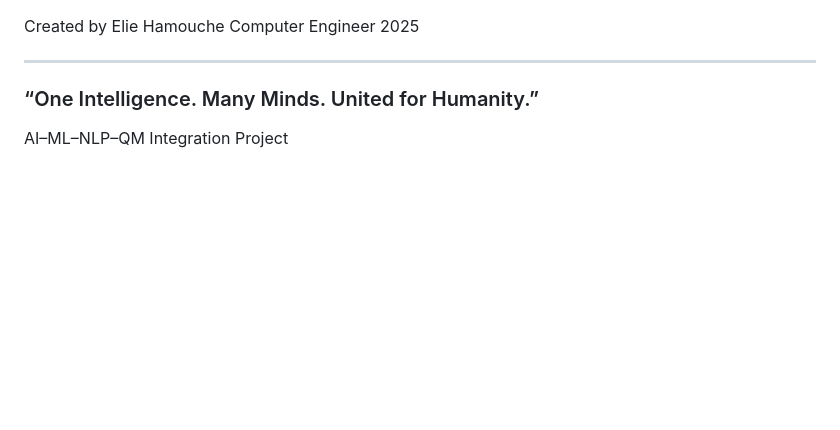
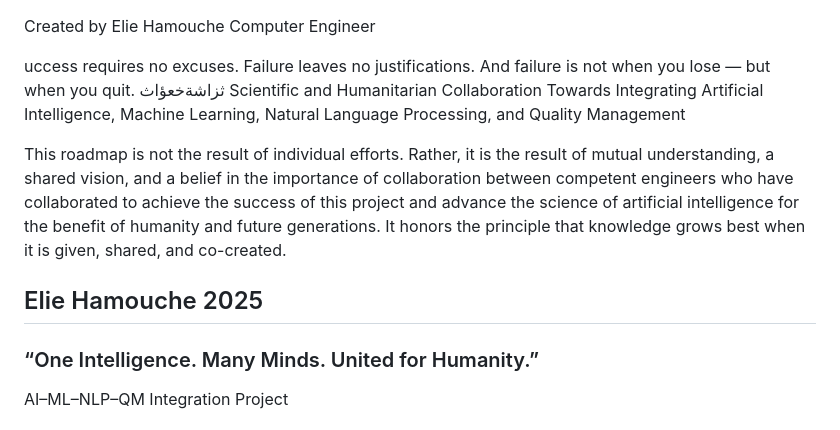
Before and after one commit to eliehamouche25/AI-ML-NLP-QM-Integration, a Markdown page: README.md, the part around the change. Drawn GitHub-style; blank space fills up the shorter version.

Commit message:
Update README.md
Signed-off-by: eliehamouche25 <eliehamouche@hotmail.com>

```diff
--- a/README.md
+++ b/README.md
@@ -1,7 +1,18 @@
 Created by Elie Hamouche
 Computer Engineer
-2025
 
+uccess requires no excuses.
+Failure leaves no justifications.
+And failure is not when you lose —
+but when you quit.
+ثزاشةخعؤاث
+Scientific and Humanitarian Collaboration
+Towards Integrating Artificial Intelligence, Machine Learning, Natural Language Processing, and Quality Management
+
+This roadmap is not the result of individual efforts. Rather, it is the result of mutual understanding, a shared vision, and a belief in the importance of collaboration between competent engineers who have collaborated to achieve the success of this project and advance the science of artificial intelligence for the benefit of humanity and future generations.
+It honors the principle that knowledge grows best when it is given, shared, and co-created.
+
+Elie Hamouche 2025
 ------------------------------------------------------------------------------------------
 ### “One Intelligence. Many Minds. United for Humanity.”
 
```
